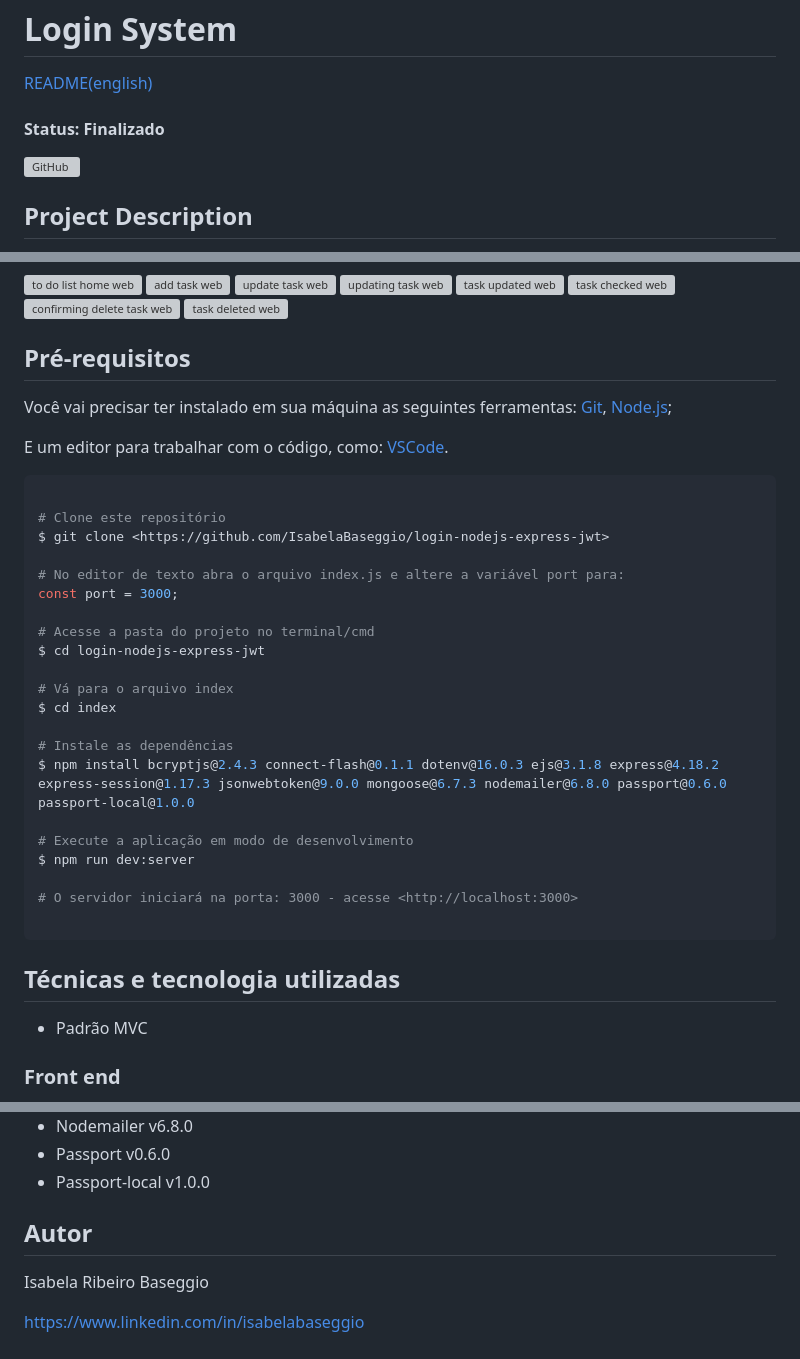
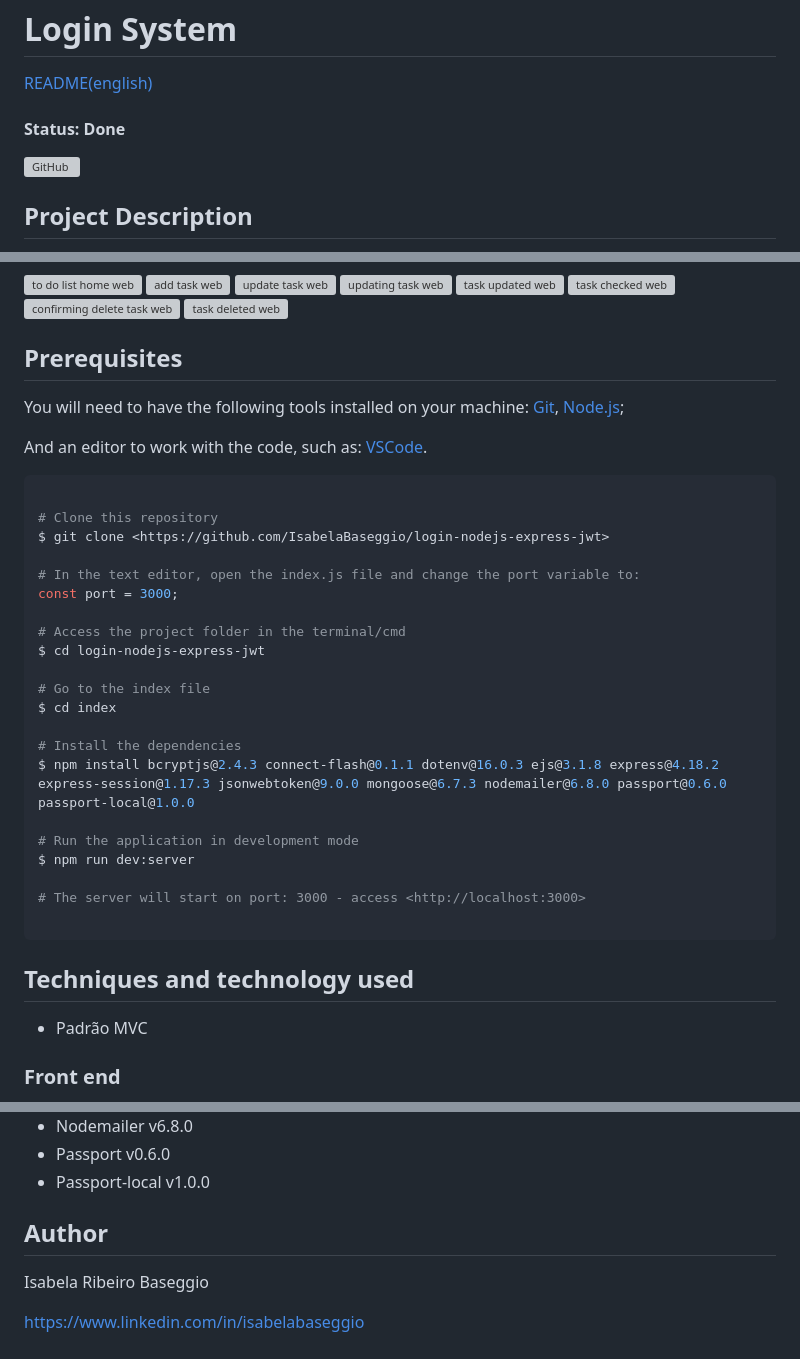
Before and after one commit to IsabelaBaseggio/login-nodejs-express-jwt, a Markdown page: README.md, 3 parts joined by grey strips. Drawn GitHub-style; grey boxes are pictures that could not be loaded.

````diff
--- a/README.md
+++ b/README.md
@@ -2,7 +2,7 @@
 
 [README(english)](https://github.com/IsabelaBaseggio/login-nodejs-express-jwt/blob/main/README.md)
 
-#### Status: Finalizado
+#### Status: Done
 
 [![GitHub](https://img.shields.io/github/license/IsabelaBaseggio/login-nodejs-express-jwt)](https://github.com/IsabelaBaseggio/login-nodejs-express-jwt/blob/main/LICENSE)
 
@@ -58,38 +58,38 @@ Administrator user:
   <img src="" alt="task deleted web" style="width:49%;"/>
  </p>
 
-## Pré-requisitos
+## Prerequisites
 
-Você vai precisar ter instalado em sua máquina as seguintes ferramentas:
+You will need to have the following tools installed on your machine:
 [Git](https://git-scm.com), [Node.js](https://nodejs.org/en/);
 
-E um editor para trabalhar com o código, como: [VSCode](https://code.visualstudio.com/).
+And an editor to work with the code, such as: [VSCode](https://code.visualstudio.com/).
 
 ```bash
 
-# Clone este repositório
+# Clone this repository
 $ git clone <https://github.com/IsabelaBaseggio/login-nodejs-express-jwt>
 
-# No editor de texto abra o arquivo index.js e altere a variável port para:
+# In the text editor, open the index.js file and change the port variable to:
 const port = 3000;
 
-# Acesse a pasta do projeto no terminal/cmd
+# Access the project folder in the terminal/cmd
 $ cd login-nodejs-express-jwt
 
-# Vá para o arquivo index
+# Go to the index file
 $ cd index
 
-# Instale as dependências
+# Install the dependencies
 $ npm install bcryptjs@2.4.3 connect-flash@0.1.1 dotenv@16.0.3 ejs@3.1.8 express@4.18.2 express-session@1.17.3 jsonwebtoken@9.0.0 mongoose@6.7.3 nodemailer@6.8.0 passport@0.6.0 passport-local@1.0.0
 
-# Execute a aplicação em modo de desenvolvimento
+# Run the application in development mode
 $ npm run dev:server
 
-# O servidor iniciará na porta: 3000 - acesse <http://localhost:3000>
+# The server will start on port: 3000 - access <http://localhost:3000>
 
 ```
 
-## Técnicas e tecnologia utilizadas
+## Techniques and technology used
 
 - Padrão MVC
 
@@ -113,7 +113,7 @@ $ npm run dev:server
 - Passport-local v1.0.0
 
 
-## Autor
+## Author
 
 Isabela Ribeiro Baseggio
 
````
